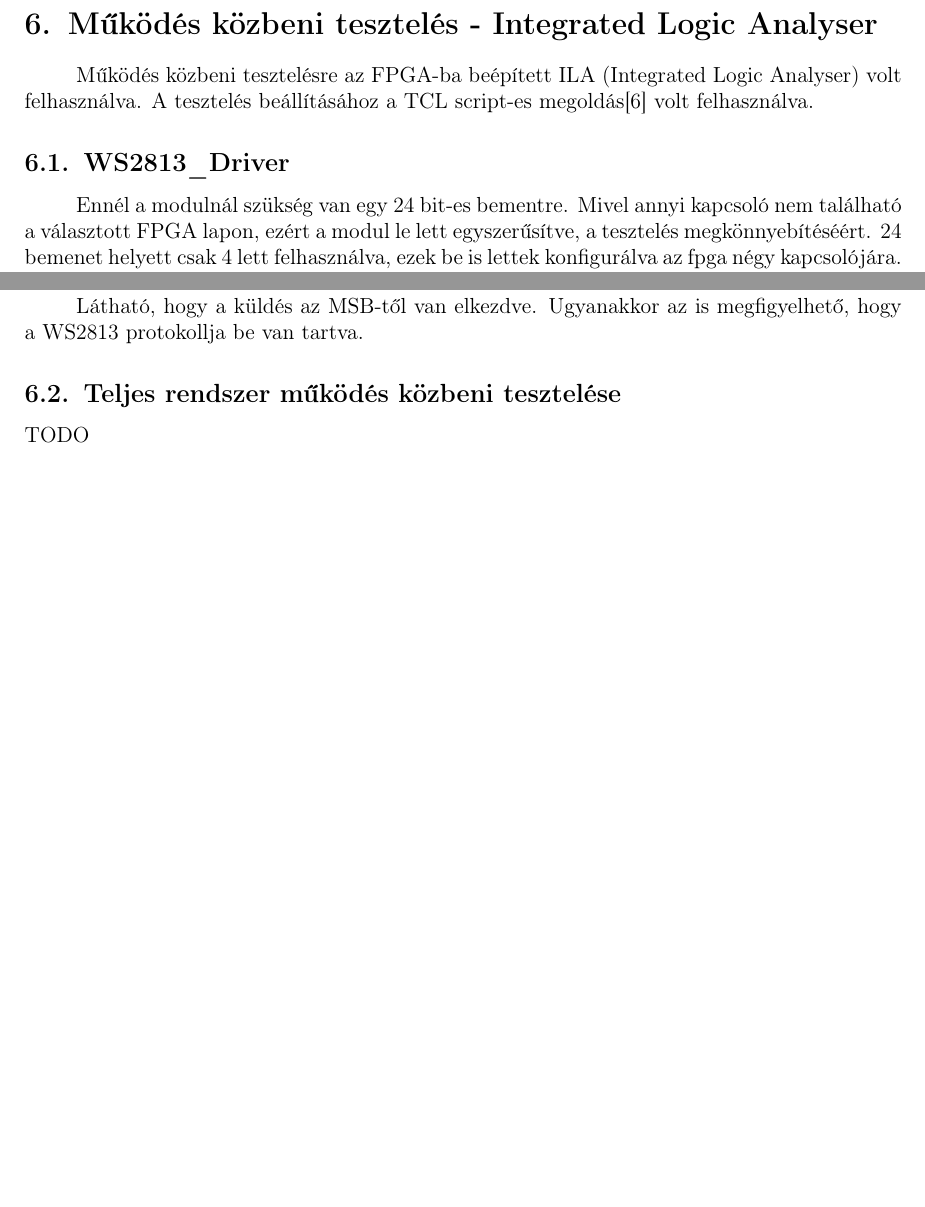
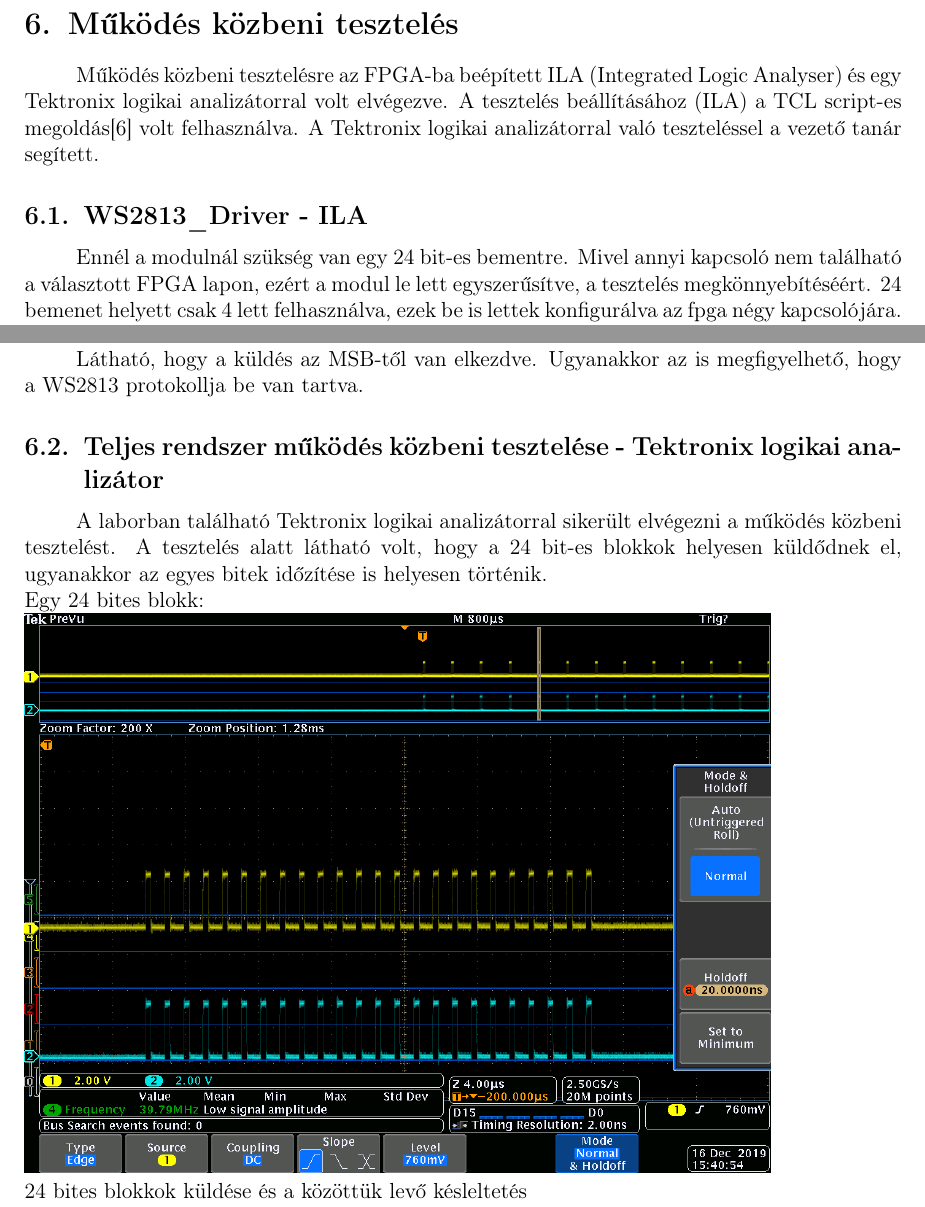
Before and after one commit to andraspatka/ws2813_driver, a LaTeX document (docs/LaTeX/doksi.tex, which reads docs/LaTeX/sections/testing.tex): two parts of pages 18 and 20 of 27 before the commit and two parts of pages 18 and 20 of 28 after it, joined at a grey line, cut so that both start at the same text, the shorter picture padded with empty space. Compiled offline with pdfLaTeX.

Commit message:
Dokumentáció kiegészítése Tektronix-es mérésekkel

```diff
--- a/docs/LaTeX/doksi.tex
+++ b/docs/LaTeX/doksi.tex
@@ -20,7 +20,7 @@
 \usepackage{appendix}
 \usepackage[a4paper, width=170mm, top=25mm, bottom=25mm, bindingoffset=6mm]{geometry}
 \usepackage{graphicx}
-\graphicspath{ {../diagrams/}, {../time_diagrams/} }
+\graphicspath{ {../diagrams/}, {../time_diagrams/}, {../meas/} }
 
 %%% PACKAGES
 \usepackage{booktabs} % for much better looking tables
@@ -68,7 +68,7 @@
 \section{Szimuláció eredménye}
 \input{sections/simulation}
 
-\section{Működés közbeni tesztelés - Integrated Logic Analyser}
+\section{Működés közbeni tesztelés}
 \input{sections/testing}
 
 \newpage
--- a/docs/LaTeX/sections/testing.tex
+++ b/docs/LaTeX/sections/testing.tex
@@ -1,6 +1,7 @@
-\tab Működés közbeni tesztelésre az FPGA-ba beépített ILA (Integrated Logic Analyser) volt felhasználva. A tesztelés beállításához a TCL script-es megoldás\cite{brassai2018ukda_ila} volt felhasználva.
+\tab Működés közbeni tesztelésre az FPGA-ba beépített ILA (Integrated Logic Analyser) és egy Tektronix logikai analizátorral volt elvégezve. A tesztelés beállításához (ILA) a TCL script-es megoldás\cite{brassai2018ukda_ila} volt felhasználva.
+A Tektronix logikai analizátorral való teszteléssel a vezető tanár segített.
 
-\subsection{WS2813\_Driver}
+\subsection{WS2813\_Driver - ILA}
 
 \tab Ennél a modulnál szükség van egy 24 bit-es bementre. Mivel annyi kapcsoló nem található a választott FPGA lapon, ezért a modul le lett egyszerűsítve, a tesztelés megkönnyebítéséért.
 24 bemenet helyett csak 4 lett felhasználva, ezek be is lettek konfigurálva az fpga négy kapcsolójára.
@@ -31,6 +32,15 @@ Ezen a példán nem látszik, hogy a küldés az MSB-től (Most Significant Bit)
 
 \tab Látható, hogy a küldés az MSB-től van elkezdve. Ugyanakkor az is megfigyelhető, hogy a WS2813 protokollja be van tartva.
 
-\subsection{Teljes rendszer működés közbeni tesztelése}
+\subsection{Teljes rendszer működés közbeni tesztelése - Tektronix logikai analizátor}
 
-TODO
+\tab A laborban található Tektronix logikai analizátorral sikerült elvégezni a működés közbeni tesztelést. A tesztelés alatt látható volt, hogy a 24 bit-es blokkok
+helyesen küldődnek el, ugyanakkor az egyes bitek időzítése is helyesen történik.
+
+Egy 24 bites blokk:
+
+\includegraphics[scale=0.4]{tek00000.png}
+
+24 bites blokkok küldése és a közöttük levő késleltetés
+
+\includegraphics[scale=0.4]{tek00003.png}
```
Also changed, not shown: 1 other file.
